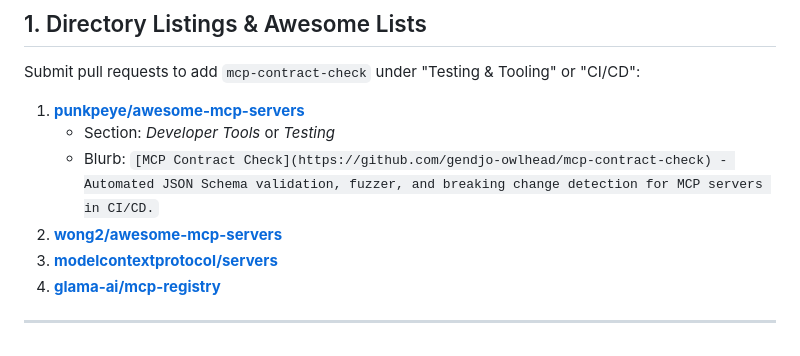
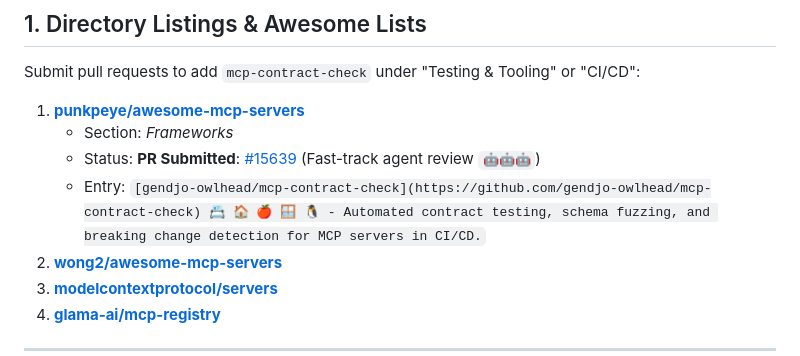
Before and after one commit to gendjo-owlhead/mcp-contract-check, a Markdown page: docs/DISTRIBUTION_AND_MARKETING.md, the part around the change. GitHub-like rendering.

Commit message:
docs: track outbound listing PR to punkpeye/awesome-mcp-servers (#15639)

```diff
--- a/docs/DISTRIBUTION_AND_MARKETING.md
+++ b/docs/DISTRIBUTION_AND_MARKETING.md
@@ -9,8 +9,9 @@ Actionable channels and ready-to-use templates to acquire users for `mcp-contrac
 Submit pull requests to add `mcp-contract-check` under "Testing & Tooling" or "CI/CD":
 
 1. **[punkpeye/awesome-mcp-servers](https://github.com/punkpeye/awesome-mcp-servers)**
-   - Section: *Developer Tools* or *Testing*
-   - Blurb: `[MCP Contract Check](https://github.com/gendjo-owlhead/mcp-contract-check) - Automated JSON Schema validation, fuzzer, and breaking change detection for MCP servers in CI/CD.`
+   - Section: *Frameworks*
+   - Status: **PR Submitted**: [#15639](https://github.com/punkpeye/awesome-mcp-servers/pull/15639) (Fast-track agent review `🤖🤖🤖`)
+   - Entry: `[gendjo-owlhead/mcp-contract-check](https://github.com/gendjo-owlhead/mcp-contract-check) 📇 🏠 🍎 🪟 🐧 - Automated contract testing, schema fuzzing, and breaking change detection for MCP servers in CI/CD.`
 2. **[wong2/awesome-mcp-servers](https://github.com/wong2/awesome-mcp-servers)**
 3. **[modelcontextprotocol/servers](https://github.com/modelcontextprotocol/servers)**
 4. **[glama-ai/mcp-registry](https://glama.ai/mcp)**
```
